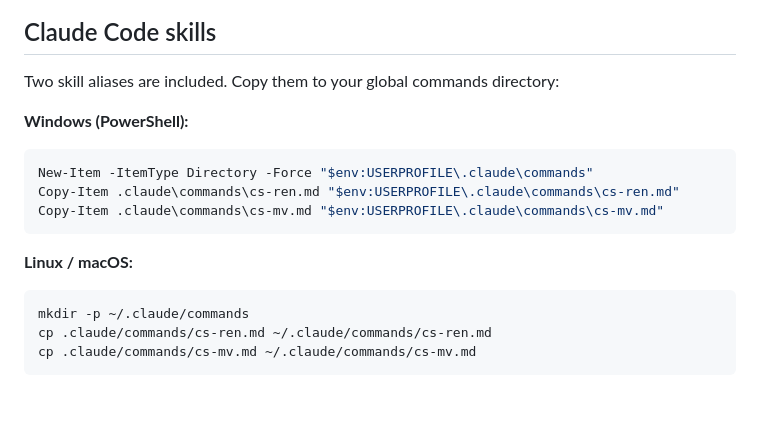
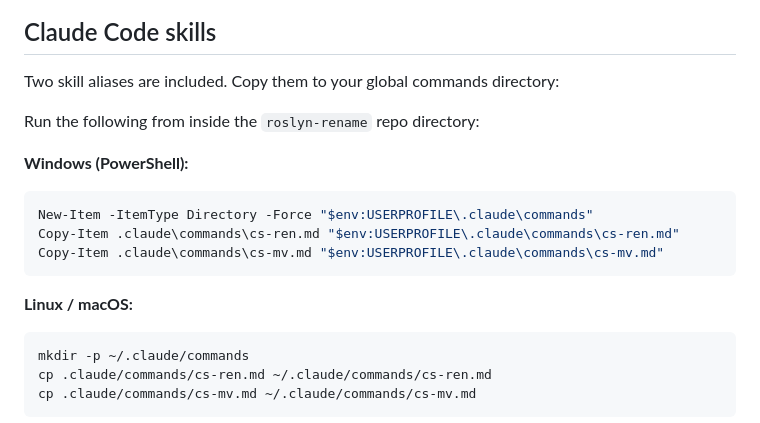
Before and after one commit to JeffPatterson-NCS/roslyn-rename, a Markdown page: README.md, the part around the change. Rendered like a GitHub page; blank space fills up the shorter version.

Commit message:
README: clarify skill copy must run from roslyn-rename directory

````diff
--- a/README.md
+++ b/README.md
@@ -96,6 +96,8 @@ If one or more projects in the solution fail to load (missing SDK, unrestored pa
 
 Two skill aliases are included. Copy them to your global commands directory:
 
+Run the following from inside the `roslyn-rename` repo directory:
+
 **Windows (PowerShell):**
 ```powershell
 New-Item -ItemType Directory -Force "$env:USERPROFILE\.claude\commands"
@@ -104,7 +106,7 @@ Copy-Item .claude\commands\cs-mv.md "$env:USERPROFILE\.claude\commands\cs-mv.md"
 ```
 
 **Linux / macOS:**
-```
+```bash
 mkdir -p ~/.claude/commands
 cp .claude/commands/cs-ren.md ~/.claude/commands/cs-ren.md
 cp .claude/commands/cs-mv.md ~/.claude/commands/cs-mv.md
````
